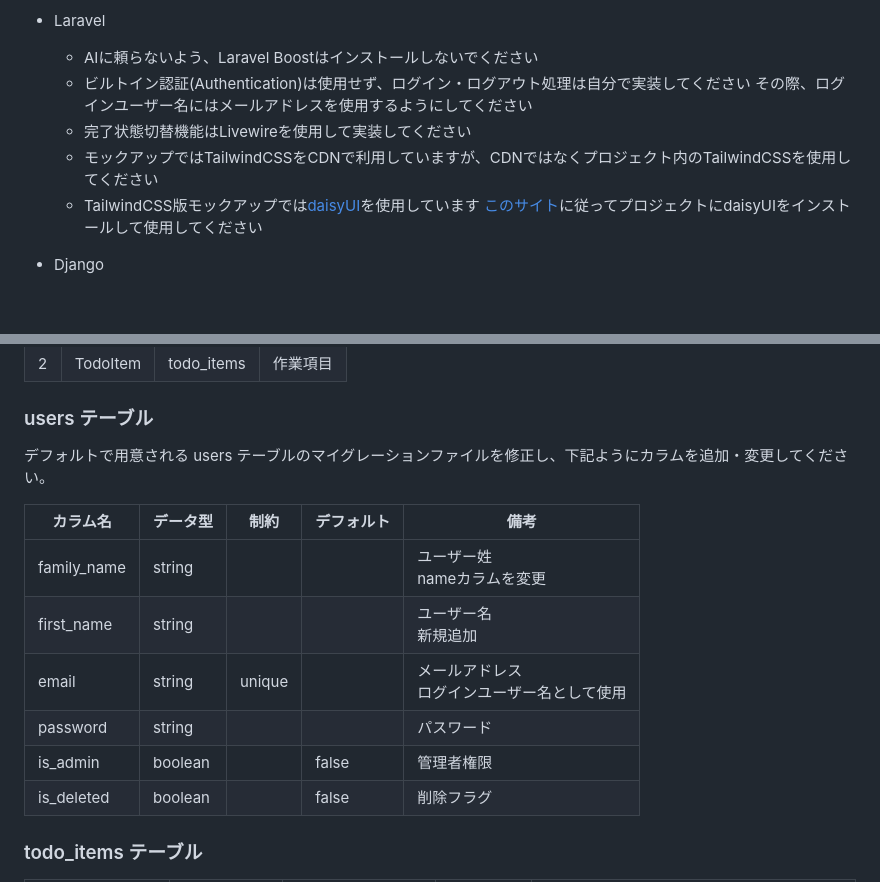
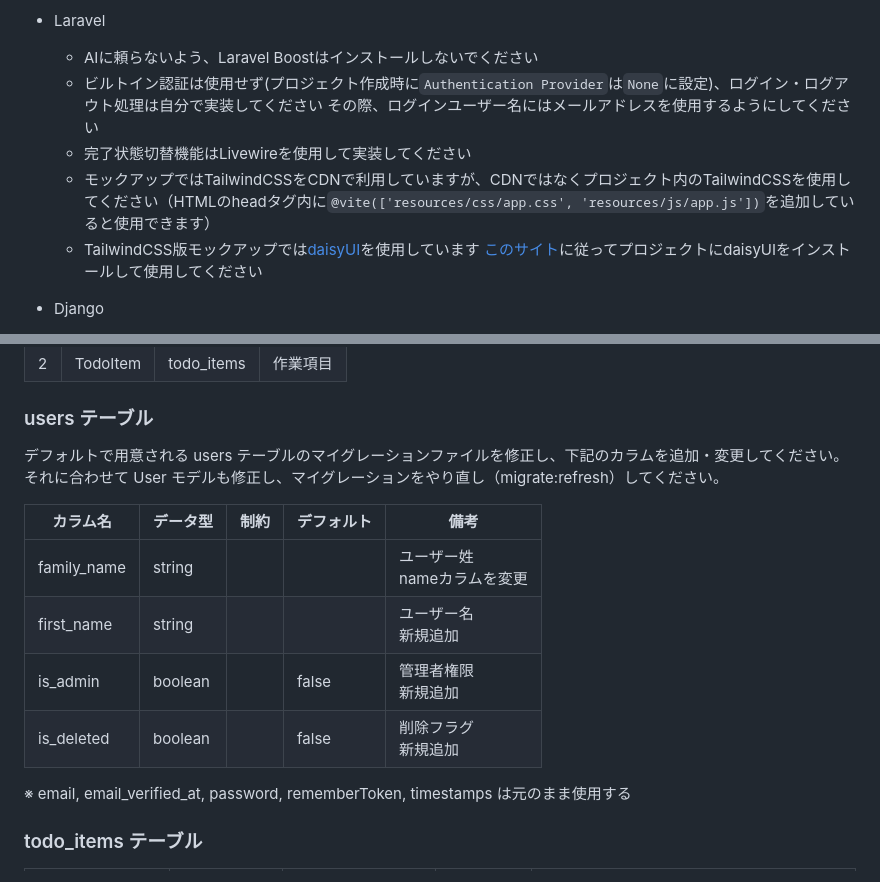
Before and after one commit to shibamirai/shared_todo_lists, a Markdown page: README.md, 2 parts joined by grey strips. GitHub-like rendering; blank space fills up the shorter version.

Commit message:
Laravel 向け指示を修正

```diff
--- a/README.md
+++ b/README.md
@@ -52,10 +52,10 @@ HTMLのモックアップが用意してあるので、画面はそれを元に
 
 - Laravel
     - AIに頼らないよう、Laravel Boostはインストールしないでください
-    - ビルトイン認証(Authentication)は使用せず、ログイン・ログアウト処理は自分で実装してください
+    - ビルトイン認証は使用せず(プロジェクト作成時に`Authentication Provider`は`None`に設定)、ログイン・ログアウト処理は自分で実装してください
       その際、ログインユーザー名にはメールアドレスを使用するようにしてください
     - 完了状態切替機能はLivewireを使用して実装してください
-    - モックアップではTailwindCSSをCDNで利用していますが、CDNではなくプロジェクト内のTailwindCSSを使用してください
+    - モックアップではTailwindCSSをCDNで利用していますが、CDNではなくプロジェクト内のTailwindCSSを使用してください（HTMLのheadタグ内に`@vite(['resources/css/app.css', 'resources/js/app.js'])`を追加していると使用できます）
     - TailwindCSS版モックアップでは[daisyUI](https://daisyui.com/)を使用しています
     [このサイト](https://daisyui.com/docs/install/laravel/)に従ってプロジェクトにdaisyUIをインストールして使用してください
 
@@ -315,16 +315,16 @@ stateDiagram-v2
 
 ### users テーブル
 
-デフォルトで用意される users テーブルのマイグレーションファイルを修正し、下記ようにカラムを追加・変更してください。
+デフォルトで用意される users テーブルのマイグレーションファイルを修正し、下記のカラムを追加・変更してください。それに合わせて User モデルも修正し、マイグレーションをやり直し（migrate:refresh）してください。
 
 |カラム名|データ型|制約|デフォルト|備考|
 |---|---|---|---|---|
 |family_name|string| | |ユーザー姓<br>nameカラムを変更|
 |first_name|string| | |ユーザー名<br>新規追加|
-|email|string|unique| |メールアドレス<br>ログインユーザー名として使用|
-|password|string| | |パスワード|
-|is_admin|boolean| |false|管理者権限|
-|is_deleted|boolean| |false|削除フラグ|
+|is_admin|boolean| |false|管理者権限<br>新規追加|
+|is_deleted|boolean| |false|削除フラグ<br>新規追加|
+
+※ email, email_verified_at, password, rememberToken, timestamps は元のまま使用する
 
 ### todo_items テーブル
 
```
